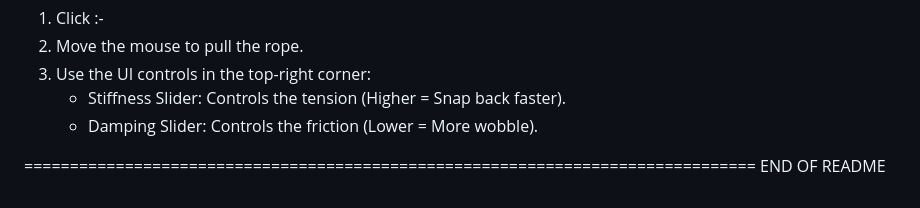
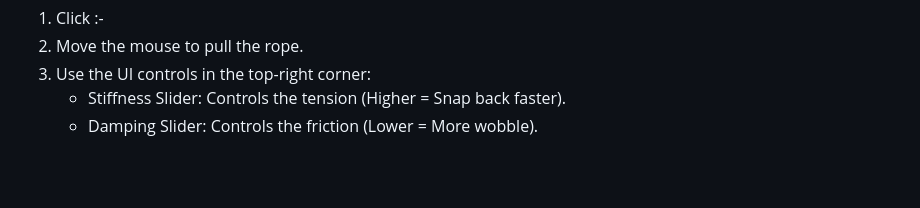
Before and after one commit to Riyanka2003/Bezier_rope, a Markdown page: README.md, the part around the change. Drawn GitHub-style; blank space fills up the shorter version.

Commit message:
Remove end of README section
Removed end of README section.

```diff
--- a/README.md
+++ b/README.md
@@ -84,6 +84,3 @@ Role of Damping & Stability:
 3. Use the UI controls in the top-right corner:
     - Stiffness Slider: Controls the tension (Higher = Snap back faster).
     - Damping Slider: Controls the friction (Lower = More wobble).
-
-================================================================================
-END OF README
```
